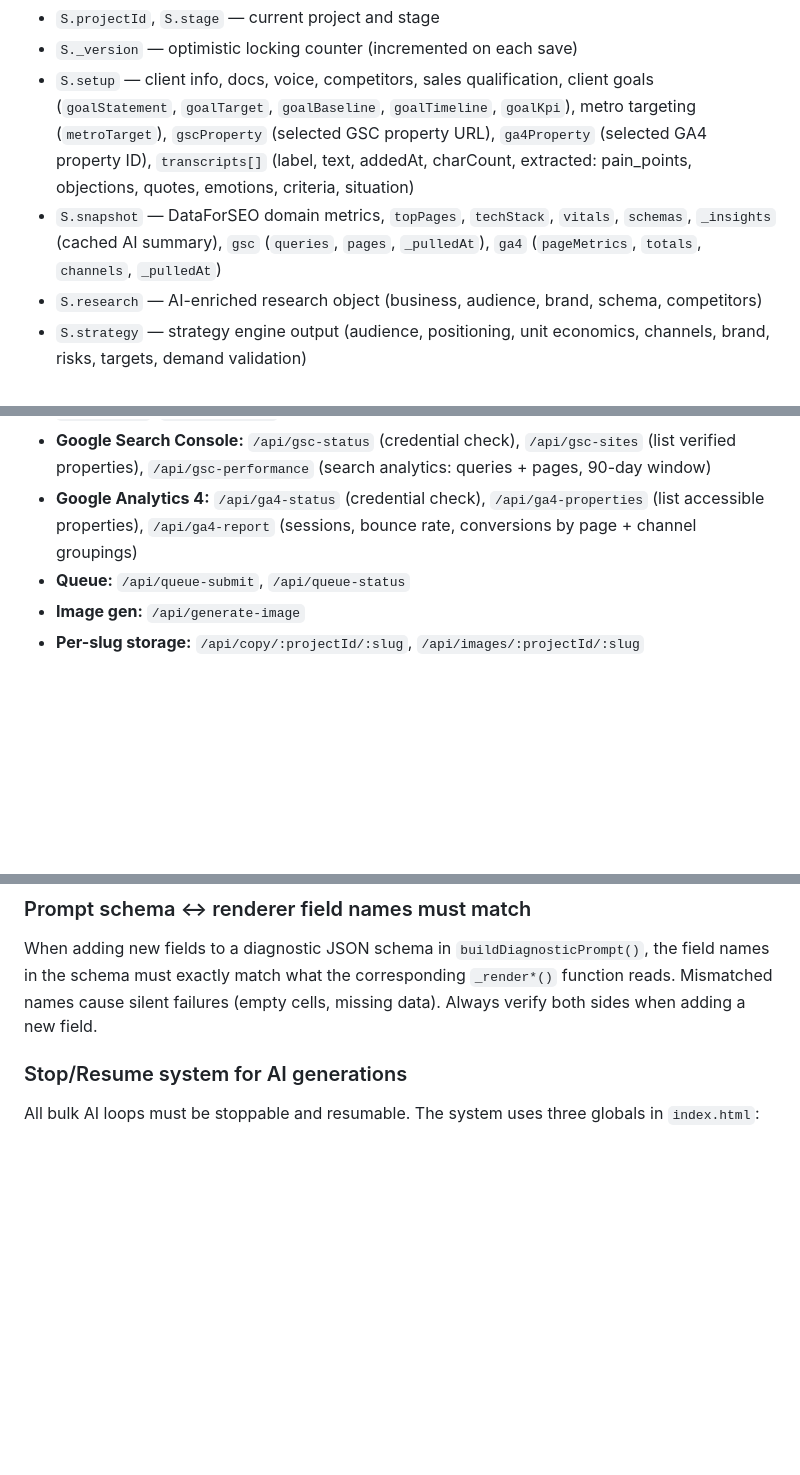
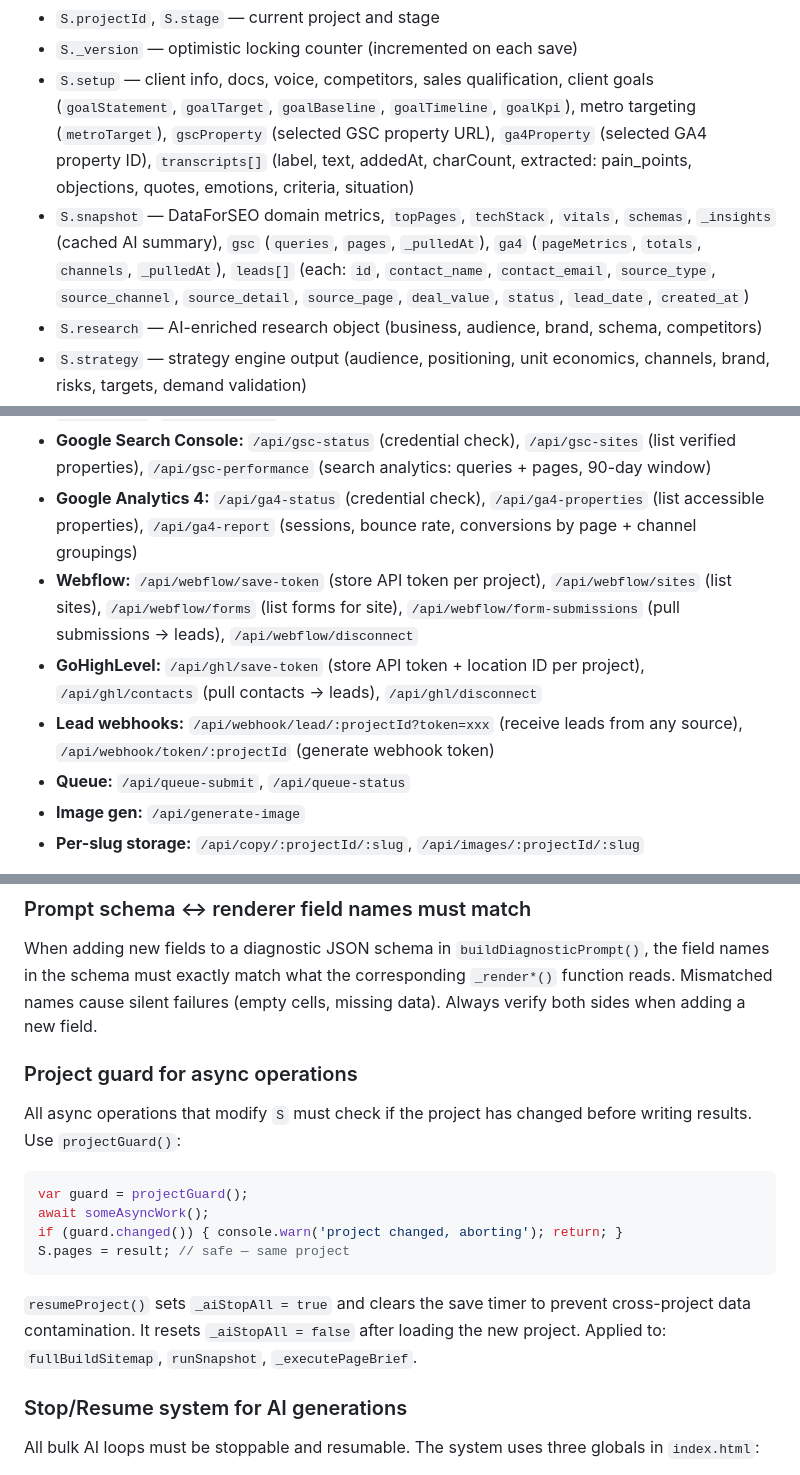
Before and after one commit to setsail-it/tools.setsail.ca, a Markdown page: CLAUDE.md, 3 parts joined by grey strips. GitHub-like rendering; blank space fills up the shorter version.

Commit message:
update CLAUDE.md with session 3 features
New sections: Snapshot Leads tab, Webflow/GHL integrations,
Blog Pipeline tab, seo_staff role, projectGuard pattern,
webhook routes, View As dropdown, lead tracking data model.

Co-Authored-By: Claude Opus 4.6 (1M context) <noreply@anthropic.com>

````diff
--- a/CLAUDE.md
+++ b/CLAUDE.md
@@ -67,7 +67,7 @@ All app state lives in a single mutable global `S` object (index.html:691). Ever
 - `S.projectId`, `S.stage` — current project and stage
 - `S._version` — optimistic locking counter (incremented on each save)
 - `S.setup` — client info, docs, voice, competitors, sales qualification, client goals (`goalStatement`, `goalTarget`, `goalBaseline`, `goalTimeline`, `goalKpi`), metro targeting (`metroTarget`), `gscProperty` (selected GSC property URL), `ga4Property` (selected GA4 property ID), `transcripts[]` (label, text, addedAt, charCount, extracted: pain_points, objections, quotes, emotions, criteria, situation)
-- `S.snapshot` — DataForSEO domain metrics, `topPages`, `techStack`, `vitals`, `schemas`, `_insights` (cached AI summary), `gsc` (`queries`, `pages`, `_pulledAt`), `ga4` (`pageMetrics`, `totals`, `channels`, `_pulledAt`)
+- `S.snapshot` — DataForSEO domain metrics, `topPages`, `techStack`, `vitals`, `schemas`, `_insights` (cached AI summary), `gsc` (`queries`, `pages`, `_pulledAt`), `ga4` (`pageMetrics`, `totals`, `channels`, `_pulledAt`), `leads[]` (each: `id`, `contact_name`, `contact_email`, `source_type`, `source_channel`, `source_detail`, `source_page`, `deal_value`, `status`, `lead_date`, `created_at`)
 - `S.research` — AI-enriched research object (business, audience, brand, schema, competitors)
 - `S.strategy` — strategy engine output (audience, positioning, unit economics, channels, brand, risks, targets, demand validation)
 - `S.strategy.audience` — D0 output: segments, personas, buying motions, triggers, objections, parked segments
@@ -93,6 +93,9 @@ Single Cloudflare Worker handling all API routes via sequential `if` statements.
 - **Ahrefs:** `/api/snapshot`, `/api/snapshot-brand-serp` (Knowledge Panel + SERP features), `/api/ahrefs`, `/api/ahrefs-dr` (batch DR lookup for multiple domains, 50 Ahrefs units per call)
 - **Google Search Console:** `/api/gsc-status` (credential check), `/api/gsc-sites` (list verified properties), `/api/gsc-performance` (search analytics: queries + pages, 90-day window)
 - **Google Analytics 4:** `/api/ga4-status` (credential check), `/api/ga4-properties` (list accessible properties), `/api/ga4-report` (sessions, bounce rate, conversions by page + channel groupings)
+- **Webflow:** `/api/webflow/save-token` (store API token per project), `/api/webflow/sites` (list sites), `/api/webflow/forms` (list forms for site), `/api/webflow/form-submissions` (pull submissions → leads), `/api/webflow/disconnect`
+- **GoHighLevel:** `/api/ghl/save-token` (store API token + location ID per project), `/api/ghl/contacts` (pull contacts → leads), `/api/ghl/disconnect`
+- **Lead webhooks:** `/api/webhook/lead/:projectId?token=xxx` (receive leads from any source), `/api/webhook/token/:projectId` (generate webhook token)
 - **Queue:** `/api/queue-submit`, `/api/queue-status`
 - **Image gen:** `/api/generate-image`
 - **Per-slug storage:** `/api/copy/:projectId/:slug`, `/api/images/:projectId/:slug`
@@ -371,6 +374,16 @@ Always use `getDFSCreds(env)`. Never inline `btoa(login + ':' + password)`.
 
 ### Prompt schema ↔ renderer field names must match
 When adding new fields to a diagnostic JSON schema in `buildDiagnosticPrompt()`, the field names in the schema must exactly match what the corresponding `_render*()` function reads. Mismatched names cause silent failures (empty cells, missing data). Always verify both sides when adding a new field.
+
+### Project guard for async operations
+All async operations that modify `S` must check if the project has changed before writing results. Use `projectGuard()`:
+```js
+var guard = projectGuard();
+await someAsyncWork();
+if (guard.changed()) { console.warn('project changed, aborting'); return; }
+S.pages = result; // safe — same project
+```
+`resumeProject()` sets `_aiStopAll = true` and clears the save timer to prevent cross-project data contamination. It resets `_aiStopAll = false` after loading the new project. Applied to: `fullBuildSitemap`, `runSnapshot`, `_executePageBrief`.
 
 ### Stop/Resume system for AI generations
 All bulk AI loops must be stoppable and resumable. The system uses three globals in `index.html`:
````
Also changed, not shown: other parts of CLAUDE.md (+4 -4 lines).
